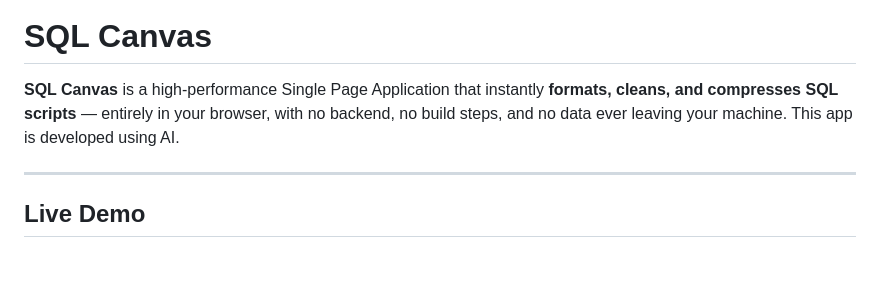
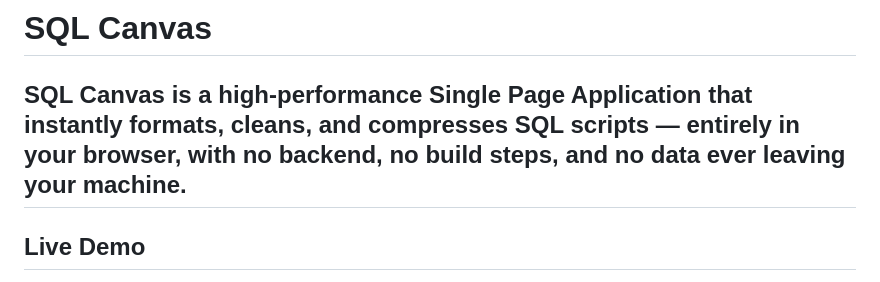
Before and after one commit to bh00t/SQL-Canvas, a Markdown page: README.md, the part around the change. Drawn GitHub-style.

Commit message:
chore: remove mention of AI development from README.md

```diff
--- a/README.md
+++ b/README.md
@@ -1,8 +1,6 @@
 # SQL Canvas
 
 **SQL Canvas** is a high-performance Single Page Application that instantly **formats, cleans, and compresses SQL scripts** — entirely in your browser, with no backend, no build steps, and no data ever leaving your machine.
-This app is developed using AI.
-
 ---
 
 ## Live Demo
```
